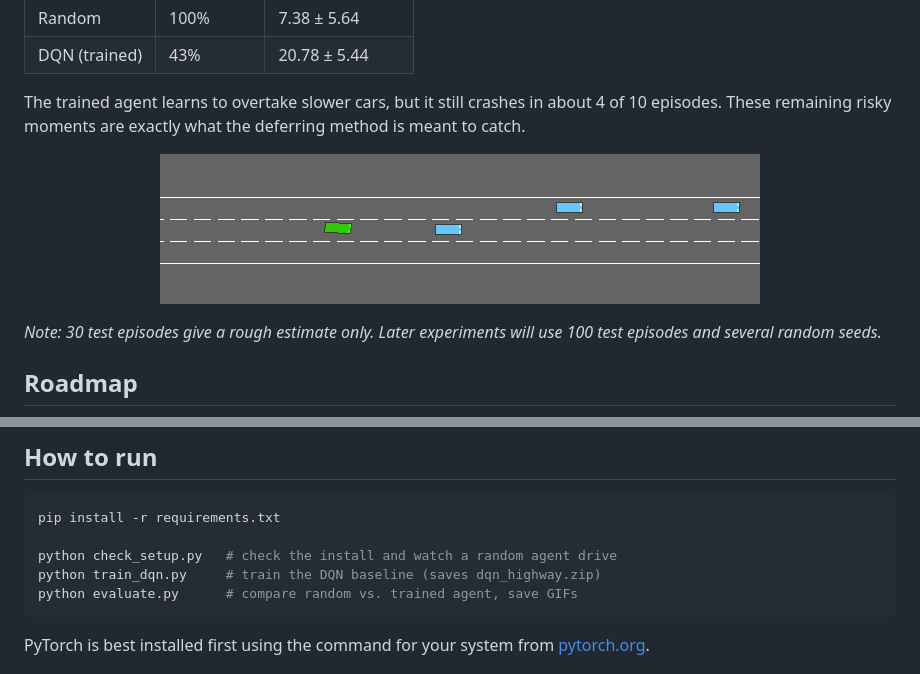
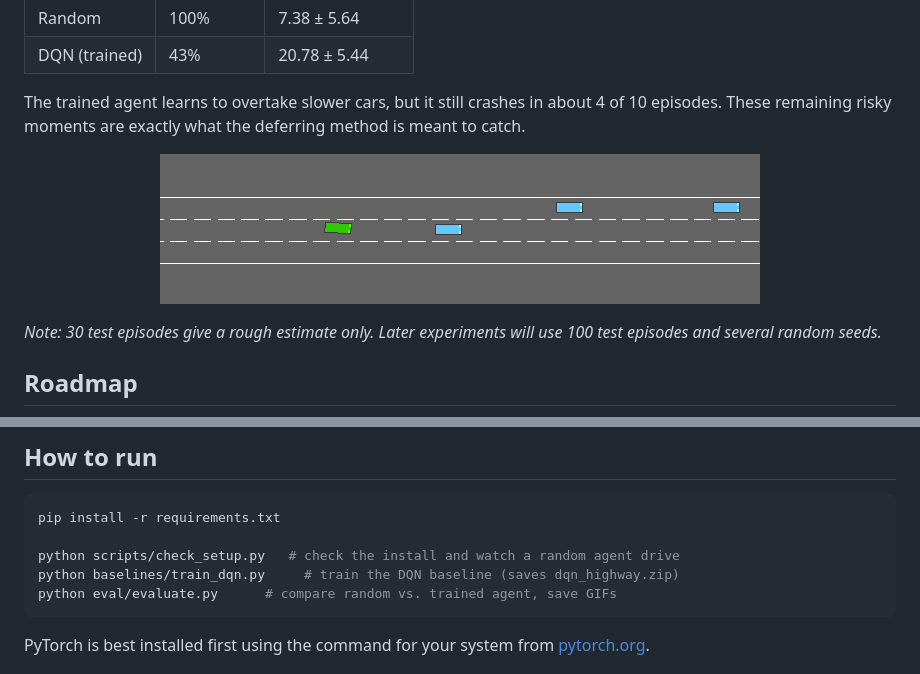
Before and after one commit to SameerSri72/agent-that-knows-when-to-ask, a Markdown page: README.md, 2 parts joined by grey strips. GitHub-like rendering; pictures changed too: assets/trained.gif (added), trained.gif (deleted).

````diff
--- a/README.md
+++ b/README.md
@@ -34,7 +34,7 @@ Trained for 20,000 steps on `highway-fast-v0` (about 17 minutes on a CPU), then
 The trained agent learns to overtake slower cars, but it still crashes in about 4 of 10 episodes. These remaining risky moments are exactly what the deferring method is meant to catch.
 
 <p align="center">
-  <img src="trained.gif" alt="Trained DQN agent driving on the highway" width="600">
+  <img src="assets/trained.gif" alt="Trained DQN agent driving on the highway" width="600">
 </p>
 
 *Note: 30 test episodes give a rough estimate only. Later experiments will use 100 test episodes and several random seeds.*
@@ -53,9 +53,9 @@ The trained agent learns to overtake slower cars, but it still crashes in about
 ```bash
 pip install -r requirements.txt
 
-python check_setup.py   # check the install and watch a random agent drive
-python train_dqn.py     # train the DQN baseline (saves dqn_highway.zip)
-python evaluate.py      # compare random vs. trained agent, save GIFs
+python scripts/check_setup.py   # check the install and watch a random agent drive
+python baselines/train_dqn.py     # train the DQN baseline (saves dqn_highway.zip)
+python eval/evaluate.py      # compare random vs. trained agent, save GIFs
 ```
 
 PyTorch is best installed first using the command for your system from [pytorch.org](https://pytorch.org/get-started/locally/).
````
Also changed, not shown: assets/random.gif (added), random.gif (deleted), 8 other files.
